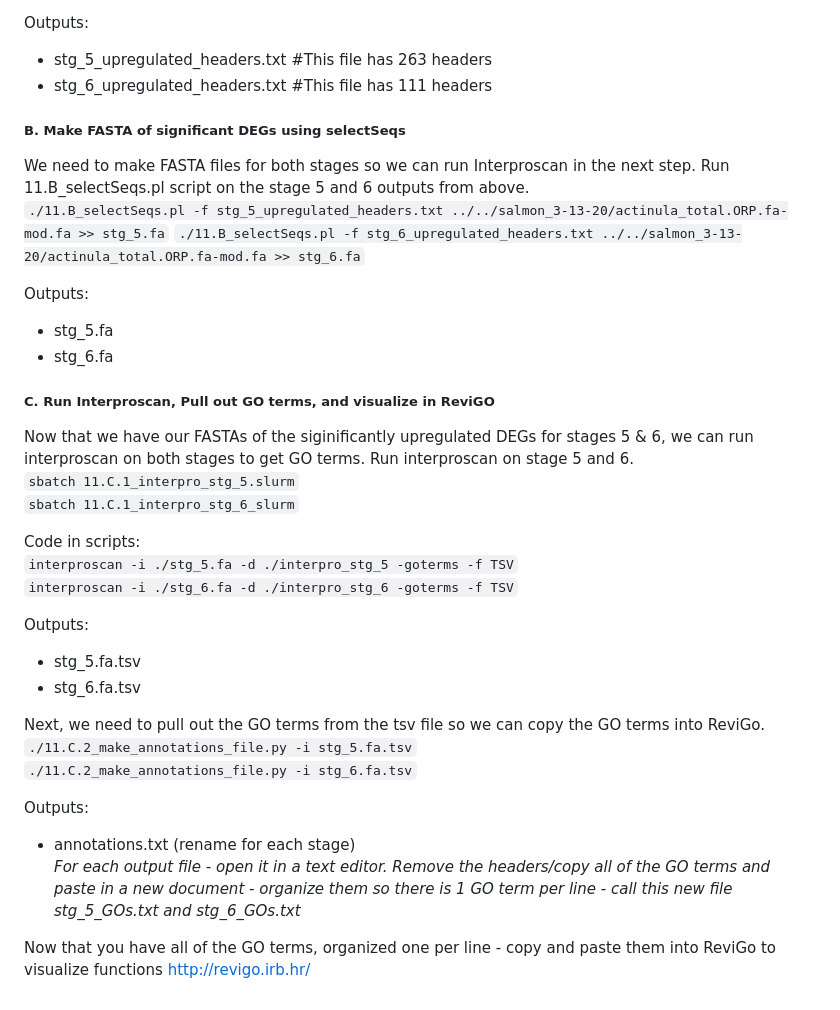
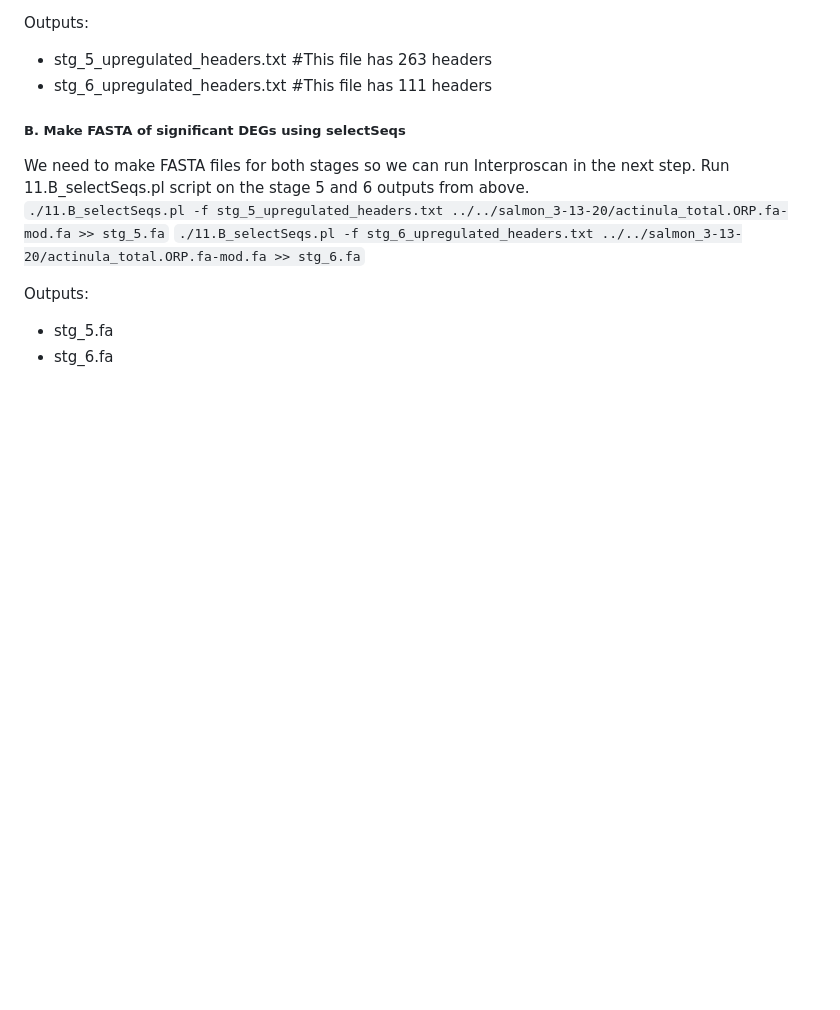
Before and after one commit to sydney-birch/Hydractinia_phototaxis, a Markdown page: Transcriptome_analysis/step_by_step_transcriptome_analysis.md, the part around the change. GitHub-like rendering; blank space fills up the shorter version.

```diff
--- a/Transcriptome_analysis/step_by_step_transcriptome_analysis.md
+++ b/Transcriptome_analysis/step_by_step_transcriptome_analysis.md
@@ -339,26 +339,3 @@ winners_R2 = ['STG_1_DP-18.R2', 'STG_2_DP-20.R2', 'STG_4_DP-28.R2', 'STG_3_DP-26
  Outputs:
 * stg_5.fa
 * stg_6.fa
-
-##### C. Run Interproscan, Pull out GO terms, and visualize in ReviGO
- Now that we have our FASTAs of the siginificantly upregulated DEGs for stages 5 & 6, we can run interproscan on both stages to get GO terms. Run interproscan on stage 5 and 6.
- `sbatch 11.C.1_interpro_stg_5.slurm`
- `sbatch 11.C.1_interpro_stg_6_slurm`
-
- Code in scripts:
- `interproscan -i ./stg_5.fa -d ./interpro_stg_5 -goterms -f TSV`
- `interproscan -i ./stg_6.fa -d ./interpro_stg_6 -goterms -f TSV`
-
- Outputs:
-* stg_5.fa.tsv
-* stg_6.fa.tsv
-
- Next, we need to pull out the GO terms from the tsv file so we can copy the GO terms into ReviGo.
- `./11.C.2_make_annotations_file.py -i stg_5.fa.tsv`
- `./11.C.2_make_annotations_file.py -i stg_6.fa.tsv`
-
- Outputs:
-* annotations.txt (rename for each stage)
-*For each output file - open it in a text editor. Remove the headers/copy all of the GO terms and paste in a new document - organize them so there is 1 GO term per line - call this new file stg_5_GOs.txt and stg_6_GOs.txt*
-
- Now that you have all of the GO terms, organized one per line - copy and paste them into ReviGo to visualize functions http://revigo.irb.hr/
```
